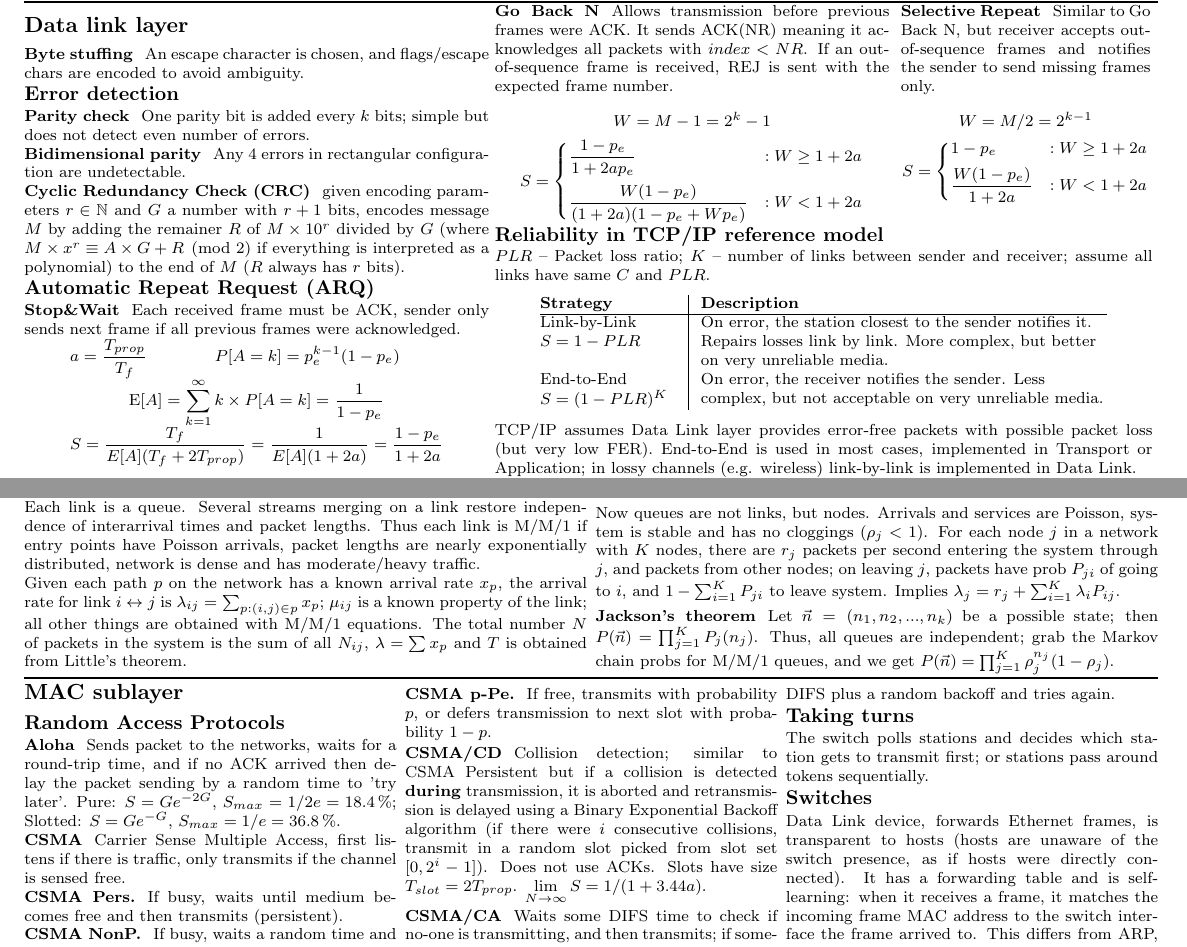
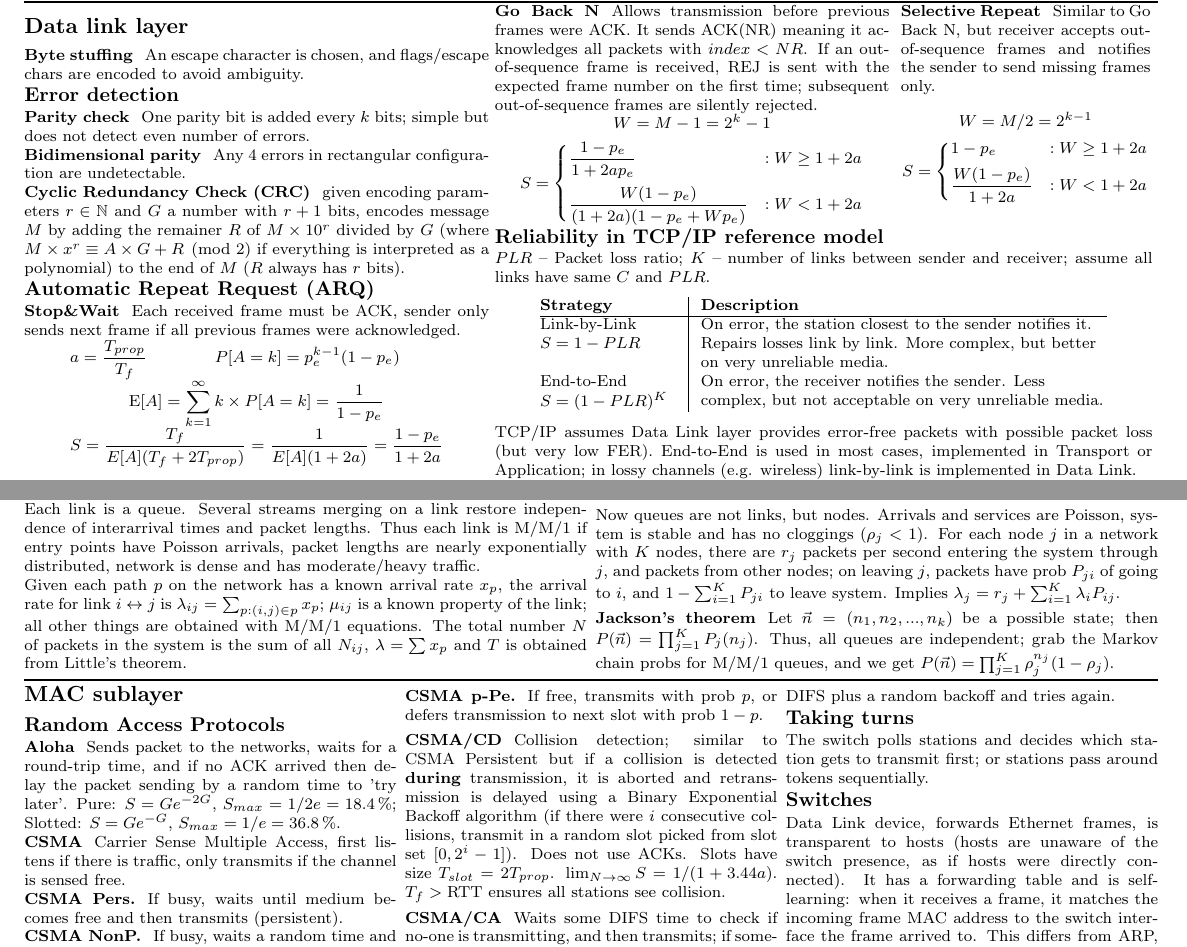
Before and after one commit to dmfrodrigues/feup-rcom-ex, a LaTeX document (form/form.tex): two parts of pages 1 and 2 of 2, joined at a grey line, cut so that both start at the same text. Compiled offline with pdfLaTeX.

Commit message:
Updated form

```diff
--- a/form/form.tex
+++ b/form/form.tex
@@ -166,7 +166,8 @@
     \begin{minipage}[t]{0.60\linewidth}
         \paragraph{Go Back N}
         Allows transmission before previous frames were ACK. It sends ACK(NR) meaning it acknowledges all packets with $index < NR$.
-        If an out-of-sequence frame is received, REJ is sent with the expected frame number.
+        If an out-of-sequence frame is received, REJ is sent with the expected frame number on the first time; subsequent out-of-sequence frames are silently rejected.
+        \vspace{-1em}
         \begin{gather*}
             W = M-1 = 2^k-1 \\
             S = \begin{dcases}
@@ -312,10 +313,10 @@
     If busy, waits a random time and repeats (non-persistent).
 
     \paragraph{CSMA p-Pe.}
-    If free, transmits with probability $p$, or defers transmission to next slot with probability $1-p$.
+    If free, transmits with prob $p$, or defers transmission to next slot with prob $1-p$.
 
     \paragraph{CSMA/CD   }
-    Collision detection; similar to CSMA Persistent but if a collision is detected \textbf{during} transmission, it is aborted and retransmission is delayed using a Binary Exponential Backoff algorithm (if there were $i$ consecutive collisions, transmit in a random slot picked from slot set $[0, 2^i-1]$). Does not use ACKs. Slots have size $T_{slot}=2T_{prop}$. $\displaystyle \lim_{N \rightarrow\infty}{S}=1/(1+3.44a)$.
+    Collision detection; similar to CSMA Persistent but if a collision is detected \textbf{during} transmission, it is aborted and retransmission is delayed using a Binary Exponential Backoff algorithm (if there were $i$ consecutive collisions, transmit in a random slot picked from slot set $[0, 2^i-1]$). Does not use ACKs. Slots have size $T_{slot}=2T_{prop}$. $\lim_{N \rightarrow\infty}{S}=1/(1+3.44a)$. $T_f > \text{RTT}$ ensures all stations see collision.
 
     \paragraph{CSMA/CA}
     Waits some DIFS time to check if no-one is transmitting, and then transmits; if someone is transmitting, then the current station waits DIFS plus a random backoff and tries again.
```
